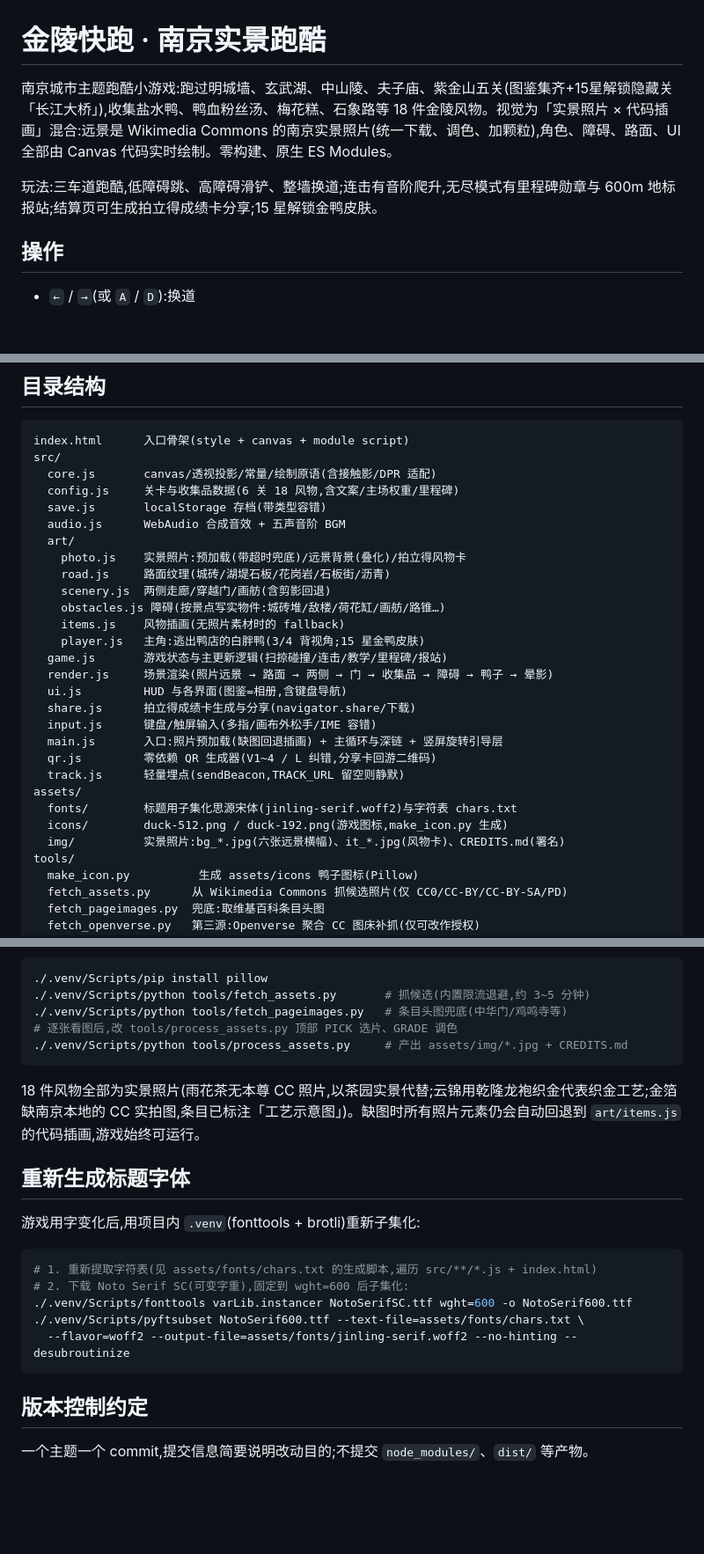
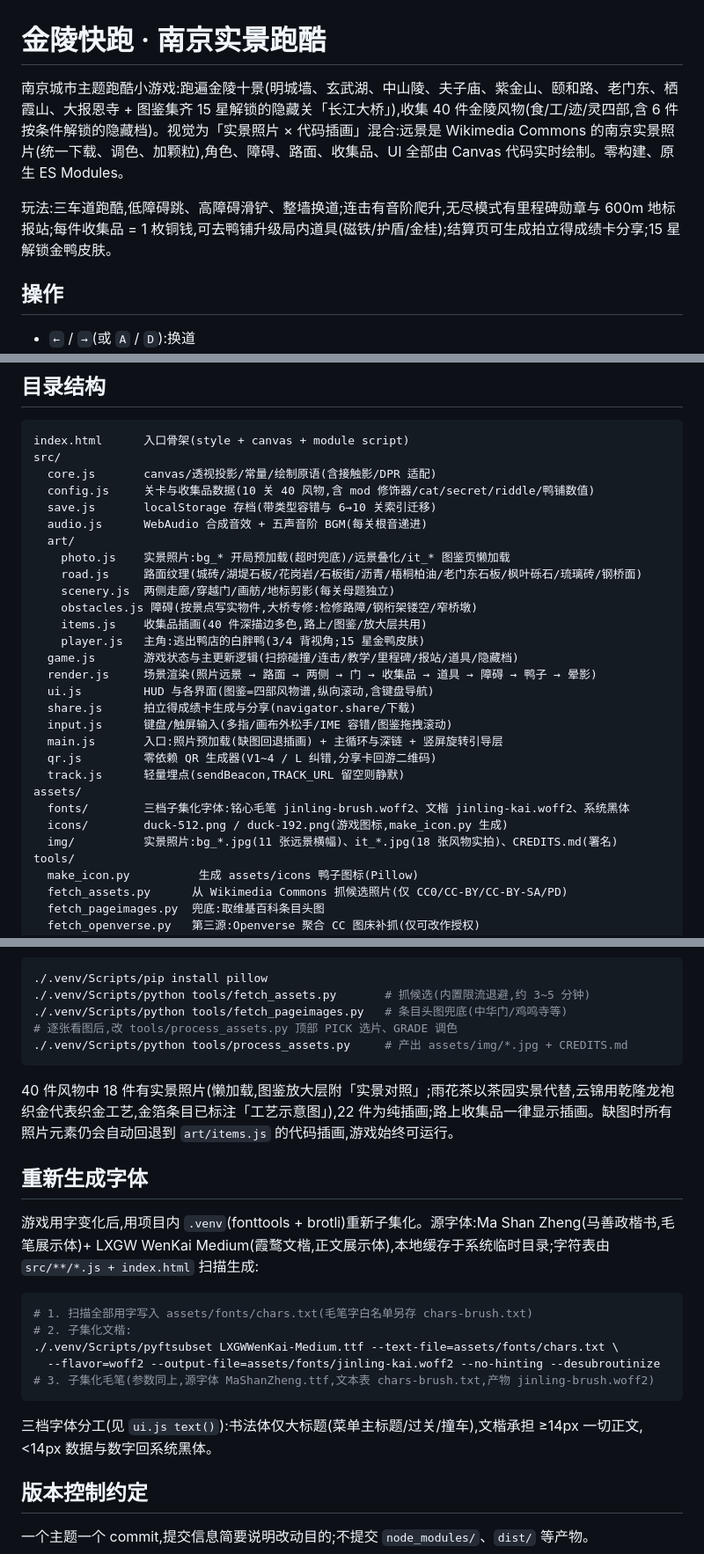
Before and after one commit to mckf111/DuckDuckRun, a Markdown page: README.md, 3 parts joined by grey strips. Shown at 88% size. Rendered like a GitHub page; blank space fills up the shorter version.

Commit message:
docs:README 同步二期终态——十关四十风物/三档字体/照片懒加载/目录与字体再生成管线

````diff
--- a/README.md
+++ b/README.md
@@ -1,8 +1,8 @@
 # 金陵快跑 · 南京实景跑酷
 
-南京城市主题跑酷小游戏:跑过明城墙、玄武湖、中山陵、夫子庙、紫金山五关(图鉴集齐+15星解锁隐藏关「长江大桥」),收集盐水鸭、鸭血粉丝汤、梅花糕、石象路等 18 件金陵风物。视觉为「实景照片 × 代码插画」混合:远景是 Wikimedia Commons 的南京实景照片(统一下载、调色、加颗粒),角色、障碍、路面、UI 全部由 Canvas 代码实时绘制。零构建、原生 ES Modules。
+南京城市主题跑酷小游戏:跑遍金陵十景(明城墙、玄武湖、中山陵、夫子庙、紫金山、颐和路、老门东、栖霞山、大报恩寺 + 图鉴集齐 15 星解锁的隐藏关「长江大桥」),收集 40 件金陵风物(食/工/迹/灵四部,含 6 件按条件解锁的隐藏档)。视觉为「实景照片 × 代码插画」混合:远景是 Wikimedia Commons 的南京实景照片(统一下载、调色、加颗粒),角色、障碍、路面、收集品、UI 全部由 Canvas 代码实时绘制。零构建、原生 ES Modules。
 
-玩法:三车道跑酷,低障碍跳、高障碍滑铲、整墙换道;连击有音阶爬升,无尽模式有里程碑勋章与 600m 地标报站;结算页可生成拍立得成绩卡分享;15 星解锁金鸭皮肤。
+玩法:三车道跑酷,低障碍跳、高障碍滑铲、整墙换道;连击有音阶爬升,无尽模式有里程碑勋章与 600m 地标报站;每件收集品 = 1 枚铜钱,可去鸭铺升级局内道具(磁铁/护盾/金桂);结算页可生成拍立得成绩卡分享;15 星解锁金鸭皮肤。
 
 ## 操作
 
@@ -47,28 +47,28 @@ git push -u origin main    # 仓库 Settings → Pages → Source 选 main 根
 index.html      入口骨架(style + canvas + module script)
 src/
   core.js       canvas/透视投影/常量/绘制原语(含接触影/DPR 适配)
-  config.js     关卡与收集品数据(6 关 18 风物,含文案/主场权重/里程碑)
-  save.js       localStorage 存档(带类型容错)
-  audio.js      WebAudio 合成音效 + 五声音阶 BGM
+  config.js     关卡与收集品数据(10 关 40 风物,含 mod 修饰器/cat/secret/riddle/鸭铺数值)
+  save.js       localStorage 存档(带类型容错与 6→10 关索引迁移)
+  audio.js      WebAudio 合成音效 + 五声音阶 BGM(每关根音递进)
   art/
-    photo.js    实景照片:预加载(带超时兜底)/远景背景(叠化)/拍立得风物卡
-    road.js     路面纹理(城砖/湖堤石板/花岗岩/石板街/沥青)
-    scenery.js  两侧走廊/穿越门/画舫(含剪影回退)
-    obstacles.js 障碍(按景点写实物件:城砖堆/敌楼/荷花缸/画舫/路锥…)
-    items.js    风物插画(无照片素材时的 fallback)
+    photo.js    实景照片:bg_* 开局预加载(超时兜底)/远景叠化/it_* 图鉴页懒加载
+    road.js     路面纹理(城砖/湖堤石板/花岗岩/石板街/沥青/梧桐柏油/老门东石板/枫叶砾石/琉璃砖/钢桥面)
+    scenery.js  两侧走廊/穿越门/画舫/地标剪影(每关母题独立)
+    obstacles.js 障碍(按景点写实物件,大桥专修:检修路障/钢桁架镂空/窄桥墩)
+    items.js    收集品插画(40 件深描边多色,路上/图鉴/放大层共用)
     player.js   主角:逃出鸭店的白胖鸭(3/4 背视角;15 星金鸭皮肤)
-  game.js       游戏状态与主更新逻辑(扫掠碰撞/连击/教学/里程碑/报站)
-  render.js     场景渲染(照片远景 → 路面 → 两侧 → 门 → 收集品 → 障碍 → 鸭子 → 晕影)
-  ui.js         HUD 与各界面(图鉴=相册,含键盘导航)
+  game.js       游戏状态与主更新逻辑(扫掠碰撞/连击/教学/里程碑/报站/道具/隐藏档)
+  render.js     场景渲染(照片远景 → 路面 → 两侧 → 门 → 收集品 → 道具 → 障碍 → 鸭子 → 晕影)
+  ui.js         HUD 与各界面(图鉴=四部风物谱,纵向滚动,含键盘导航)
   share.js      拍立得成绩卡生成与分享(navigator.share/下载)
-  input.js      键盘/触屏输入(多指/画布外松手/IME 容错)
+  input.js      键盘/触屏输入(多指/画布外松手/IME 容错/图鉴拖拽滚动)
   main.js       入口:照片预加载(缺图回退插画) + 主循环与深链 + 竖屏旋转引导层
   qr.js         零依赖 QR 生成器(V1~4 / L 纠错,分享卡回游二维码)
   track.js      轻量埋点(sendBeacon,TRACK_URL 留空则静默)
 assets/
-  fonts/        标题用子集化思源宋体(jinling-serif.woff2)与字符表 chars.txt
+  fonts/        三档子集化字体:铭心毛笔 jinling-brush.woff2、文楷 jinling-kai.woff2、系统黑体
   icons/        duck-512.png / duck-192.png(游戏图标,make_icon.py 生成)
-  img/          实景照片:bg_*.jpg(六张远景横幅)、it_*.jpg(风物卡)、CREDITS.md(署名)
+  img/          实景照片:bg_*.jpg(11 张远景横幅)、it_*.jpg(18 张风物实拍)、CREDITS.md(署名)
 tools/
   make_icon.py          生成 assets/icons 鸭子图标(Pillow)
   fetch_assets.py      从 Wikimedia Commons 抓候选照片(仅 CC0/CC-BY/CC-BY-SA/PD)
@@ -91,19 +91,21 @@ docs/           设计文档与审查报告(本地留档,不入库)
 ./.venv/Scripts/python tools/process_assets.py     # 产出 assets/img/*.jpg + CREDITS.md
 ```
 
-18 件风物全部为实景照片(雨花茶无本尊 CC 照片,以茶园实景代替;云锦用乾隆龙袍织金代表织金工艺;金箔缺南京本地的 CC 实拍图,条目已标注「工艺示意图」)。缺图时所有照片元素仍会自动回退到 `art/items.js` 的代码插画,游戏始终可运行。
+40 件风物中 18 件有实景照片(懒加载,图鉴放大层附「实景对照」;雨花茶以茶园实景代替,云锦用乾隆龙袍织金代表织金工艺,金箔条目已标注「工艺示意图」),22 件为纯插画;路上收集品一律显示插画。缺图时所有照片元素仍会自动回退到 `art/items.js` 的代码插画,游戏始终可运行。
 
-## 重新生成标题字体
+## 重新生成字体
 
-游戏用字变化后,用项目内 `.venv`(fonttools + brotli)重新子集化:
+游戏用字变化后,用项目内 `.venv`(fonttools + brotli)重新子集化。源字体:Ma Shan Zheng(马善政楷书,毛笔展示体)+ LXGW WenKai Medium(霞鹜文楷,正文展示体),本地缓存于系统临时目录;字符表由 `src/**/*.js + index.html` 扫描生成:
 
 ```bash
-# 1. 重新提取字符表(见 assets/fonts/chars.txt 的生成脚本,遍历 src/**/*.js + index.html)
-# 2. 下载 Noto Serif SC(可变字重),固定到 wght=600 后子集化:
-./.venv/Scripts/fonttools varLib.instancer NotoSerifSC.ttf wght=600 -o NotoSerif600.ttf
-./.venv/Scripts/pyftsubset NotoSerif600.ttf --text-file=assets/fonts/chars.txt \
-  --flavor=woff2 --output-file=assets/fonts/jinling-serif.woff2 --no-hinting --desubroutinize
+# 1. 扫描全部用字写入 assets/fonts/chars.txt(毛笔字白名单另存 chars-brush.txt)
+# 2. 子集化文楷:
+./.venv/Scripts/pyftsubset LXGWWenKai-Medium.ttf --text-file=assets/fonts/chars.txt \
+  --flavor=woff2 --output-file=assets/fonts/jinling-kai.woff2 --no-hinting --desubroutinize
+# 3. 子集化毛笔(参数同上,源字体 MaShanZheng.ttf,文本表 chars-brush.txt,产物 jinling-brush.woff2)
 ```
+
+三档字体分工(见 `ui.js text()`):书法体仅大标题(菜单主标题/过关/撞车),文楷承担 ≥14px 一切正文,<14px 数据与数字回系统黑体。
 
 ## 版本控制约定
 
````
Also changed, not shown: other parts of README.md (+1 -1 lines).
